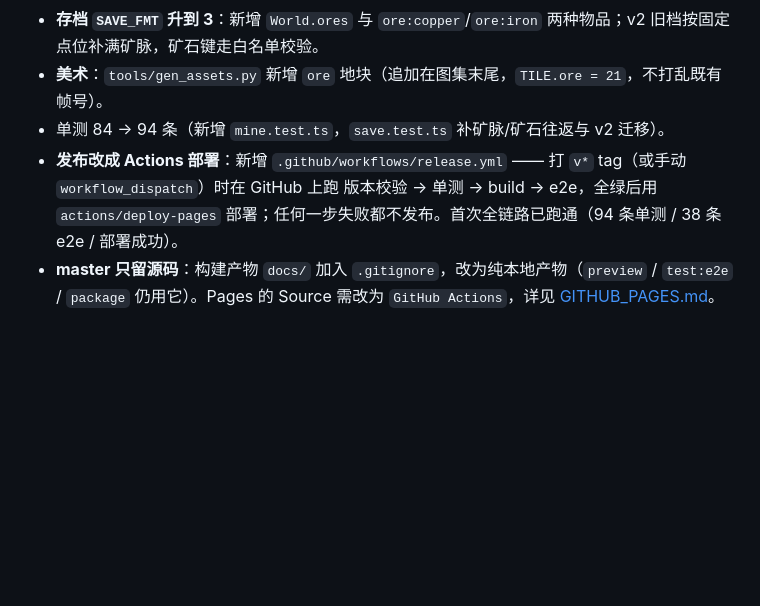
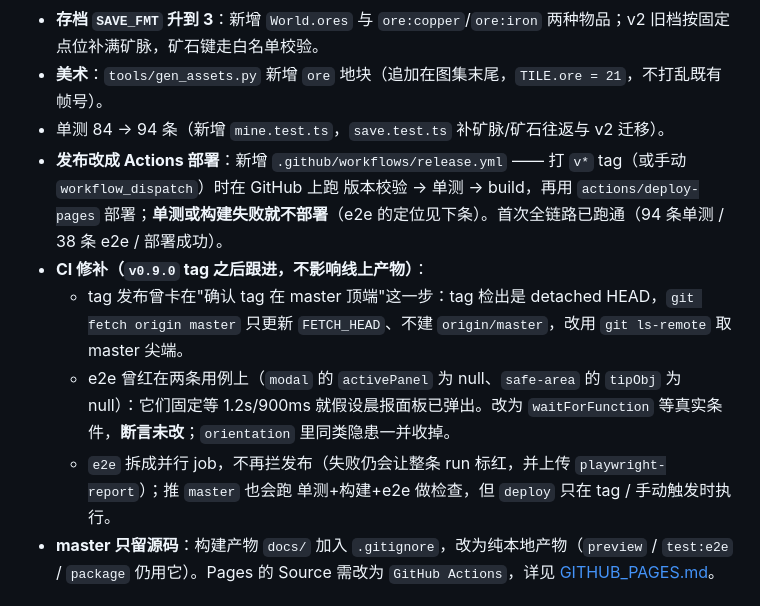
Before and after one commit to zhihaofans/ValeFarm, a Markdown page: CHANGELOG.md, the part around the change. GitHub-like rendering; blank space fills up the shorter version.

Commit message:
docs(changelog): 补 0.9.0 的 CI/e2e 修补记录，修正「任何一步失败都不发布」的过时表述

```diff
--- a/CHANGELOG.md
+++ b/CHANGELOG.md
@@ -12,7 +12,11 @@
 - **存档 `SAVE_FMT` 升到 3**：新增 `World.ores` 与 `ore:copper`/`ore:iron` 两种物品；v2 旧档按固定点位补满矿脉，矿石键走白名单校验。
 - **美术**：`tools/gen_assets.py` 新增 `ore` 地块（追加在图集末尾，`TILE.ore = 21`，不打乱既有帧号）。
 - 单测 84 → 94 条（新增 `mine.test.ts`，`save.test.ts` 补矿脉/矿石往返与 v2 迁移）。
-- **发布改成 Actions 部署**：新增 `.github/workflows/release.yml` —— 打 `v*` tag（或手动 `workflow_dispatch`）时在 GitHub 上跑 版本校验 → 单测 → build → e2e，全绿后用 `actions/deploy-pages` 部署；任何一步失败都不发布。首次全链路已跑通（94 条单测 / 38 条 e2e / 部署成功）。
+- **发布改成 Actions 部署**：新增 `.github/workflows/release.yml` —— 打 `v*` tag（或手动 `workflow_dispatch`）时在 GitHub 上跑 版本校验 → 单测 → build，再用 `actions/deploy-pages` 部署；**单测或构建失败就不部署**（e2e 的定位见下条）。首次全链路已跑通（94 条单测 / 38 条 e2e / 部署成功）。
+- **CI 修补（`v0.9.0` tag 之后跟进，不影响线上产物）**：
+  - tag 发布曾卡在"确认 tag 在 master 顶端"这一步：tag 检出是 detached HEAD，`git fetch origin master` 只更新 `FETCH_HEAD`、不建 `origin/master`，改用 `git ls-remote` 取 master 尖端。
+  - e2e 曾红在两条用例上（`modal` 的 `activePanel` 为 null、`safe-area` 的 `tipObj` 为 null）：它们固定等 1.2s/900ms 就假设晨报面板已弹出。改为 `waitForFunction` 等真实条件，**断言未改**；`orientation` 里同类隐患一并收掉。
+  - `e2e` 拆成并行 job，不再拦发布（失败仍会让整条 run 标红，并上传 `playwright-report`）；推 `master` 也会跑 单测+构建+e2e 做检查，但 `deploy` 只在 tag / 手动触发时执行。
 - **master 只留源码**：构建产物 `docs/` 加入 `.gitignore`，改为纯本地产物（`preview` / `test:e2e` / `package` 仍用它）。Pages 的 Source 需改为 `GitHub Actions`，详见 [GITHUB_PAGES.md](dev-docs/GITHUB_PAGES.md)。
 
 ## 0.8.0 — build 23
```
